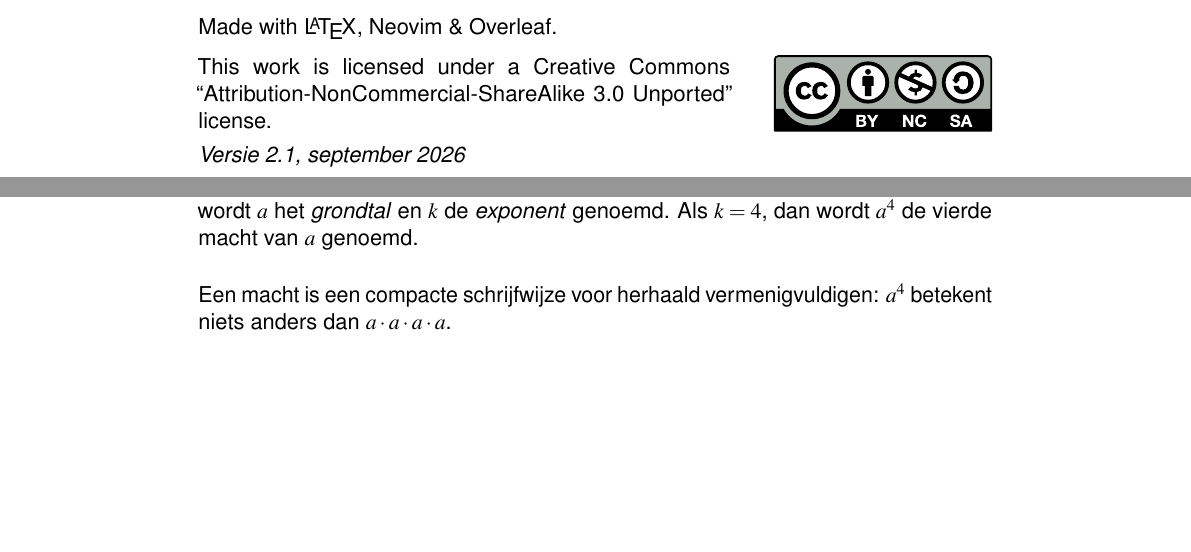
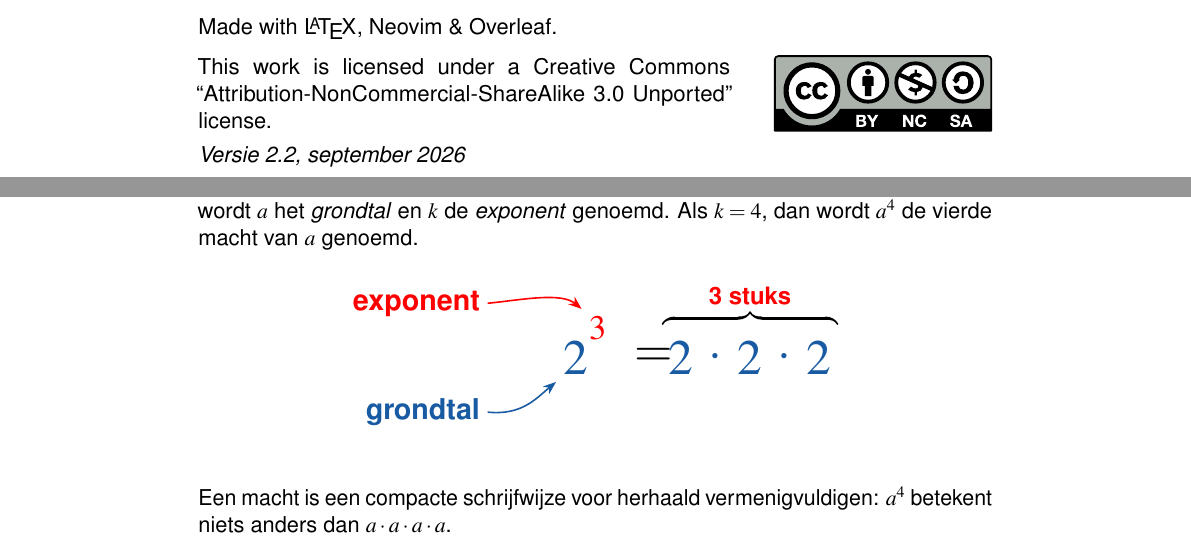
Before and after one commit to StefanRolink/Logica-Dictaat, a LaTeX thesis (main.tex, which reads chapters/chapter04.tex, structure.tex): two parts of pages 2 and 15 of 67, joined at a grey line, cut so that both start at the same text, the shorter picture padded with empty space. Compiled offline with pdfLaTeX.

Commit message:
Added tikz-image for fractions

```diff
--- a/chapters/chapter04.tex
+++ b/chapters/chapter04.tex
@@ -5,6 +5,48 @@ De wiskundige uitdrukking $a^k$ noemen we een macht van $a$.
 In deze uitdrukking wordt $a$ het \emph{grondtal} en $k$ de
 \emph{exponent} genoemd.
 Als $k=4$, dan wordt $a^4$ de vierde macht van $a$ genoemd.
+
+\begin{figure}[H]
+    \centering
+    \begin{tikzpicture}[
+      >=Stealth,
+      every node/.style={font=\Huge\bfseries},
+      arrowlbl/.style={font=\Large\bfseries, nhl_blue},
+      scale=0.6
+    ]
+
+      % --- Base expression: 2^3 ---
+      \node[nhl_blue] (base) at (0,0) {$2$};
+      \node[red] (exp) at ($(base.north east)+(0.05,0.15)$) {$\scriptstyle 3$};
+      \node[anchor=west] at ($(base.east)+(0.9,0)$) {$=$};
+
+      % --- Expanded product: 2 . 2 . 2 ---
+      \node[nhl_blue, anchor=west] (p1) at ($(base.east)+(1.9,0)$) {$2$};
+      \node[nhl_blue, anchor=west] (dot1) at (p1.east) {$\cdot$};
+      \node[nhl_blue, anchor=west] (p2) at (dot1.east) {$2$};
+      \node[nhl_blue, anchor=west] (dot2) at (p2.east) {$\cdot$};
+      \node[nhl_blue, anchor=west] (p3) at (dot2.east) {$2$};
+
+      % --- Red brace under the product, with "3 stuks" label ---
+      \draw[decorate, decoration={calligraphic brace, amplitude=6pt, raise=35pt}, ultra thick]
+        ($(p1.south west)+(0.05,-0.35)$) -- ($(p3.south east)+(-0.05,-0.35)$);
+      \node[red, font=\large\bfseries] at ($(p2.north)+(0,1.1)$) {3 stuks};
+
+      % --- "exponent" label, top-left, with curved red arrow to the exponent ---
+      \node[arrowlbl, red, anchor=east] (explbl) at (-2.6,1.6) {exponent};
+      \draw[->, red, thick]
+        (explbl.east) .. controls +(1.0,0.1) and +(-0.6,0.5) .. (exp.north west);
+
+      % --- "grondtal" label, bottom-left, with curved nhl_blue arrow to the base ---
+      \node[arrowlbl, nhl_blue, anchor=east] (baselbl) at (-2.6,-1.6) {grondtal};
+      \draw[->, nhl_blue, thick]
+        (baselbl.east) .. controls +(1.0,-0.1) and +(-0.6,-0.5) .. (base.south west);
+
+    \end{tikzpicture}
+    \label{fig:placeholder}
+\end{figure}
+
+
 
 Een macht is een compacte schrijfwijze voor herhaald vermenigvuldigen:
 $a^4$ betekent niets anders dan $a \cdot a \cdot a \cdot a$.
--- a/main.tex
+++ b/main.tex
@@ -89,7 +89,7 @@
 
 % \noindent Licensed under the Creative Commons Attribution-NonCommercial 3.0 Unported License (the ``License''). You may not use this file except in compliance with the License. You may obtain a copy of the License at \url{http://creativecommons.org/licenses/by-nc/3.0}. Unless required by applicable law or agreed to in writing, software distributed under the License is distributed on an \textsc{``as is'' basis, without warranties or conditions of any kind}, either express or implied. See the License for the specific language governing permissions and limitations under the License. % License information, replace this with your own license (if any)
 
-\noindent \textit{Versie 2.1, september 2026} % Printing/edition date
+\noindent \textit{Versie 2.2, september 2026} % Printing/edition date
 
 %----------------------------------------------------------------------------------------
 %	TABLE OF CONTENTS
--- a/structure.tex
+++ b/structure.tex
@@ -57,7 +57,7 @@
 \usepackage{tikz} % Required for drawing custom shapes
 \usepackage{tkz-euclide}
 \usetikzlibrary{angles, quotes, calc, arrows.meta} % for pic (angle labels)
-\usetikzlibrary{angles,quotes}
+\usetikzlibrary{decorations.pathreplacing,calligraphy}
 \usetikzlibrary{intersections, shapes, backgrounds}
 \usepackage{pgfplots}  % Plots
 \usepackage{siunitx}
```
